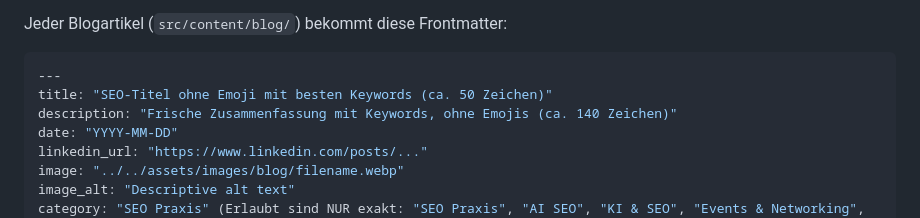
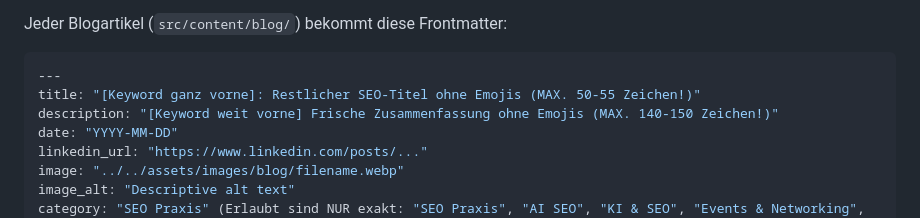
Before and after one commit to JoergZimmerBerlin/TeleschmiedeWebsite, a Markdown page: _agent/workflows/linkedin-to-blog.md, the part around the change. GitHub-like rendering.

Commit message:
Deployment: Strict SEO Meta-Data Rules (Title & Description) + Geotransformation Fix

````diff
--- a/_agent/workflows/linkedin-to-blog.md
+++ b/_agent/workflows/linkedin-to-blog.md
@@ -28,8 +28,8 @@ Dieser Workflow wird ausgelöst, wenn Jörg eine LinkedIn-URL einreicht. Es hand
 Jeder Blogartikel (`src/content/blog/`) bekommt diese Frontmatter:
 ```yaml
 ---
-title: "SEO-Titel ohne Emoji mit besten Keywords (ca. 50 Zeichen)"
-description: "Frische Zusammenfassung mit Keywords, ohne Emojis (ca. 140 Zeichen)"
+title: "[Keyword ganz vorne]: Restlicher SEO-Titel ohne Emojis (MAX. 50-55 Zeichen!)"
+description: "[Keyword weit vorne] Frische Zusammenfassung ohne Emojis (MAX. 140-150 Zeichen!)"
 date: "YYYY-MM-DD"
 linkedin_url: "https://www.linkedin.com/posts/..."
 image: "../../assets/images/blog/filename.webp"
````
Also changed, not shown: .agents/workflows/content-guidelines.md (+2 -2 lines), 1 other file.
